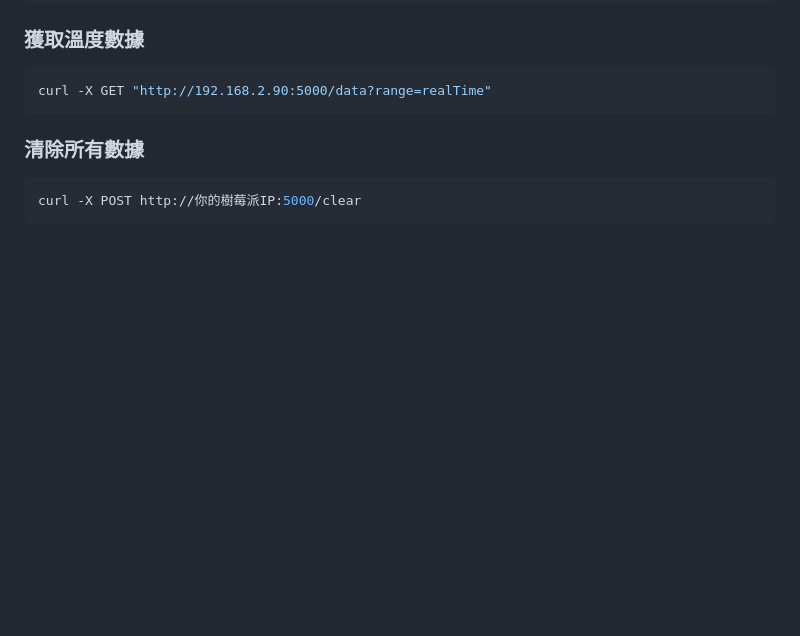
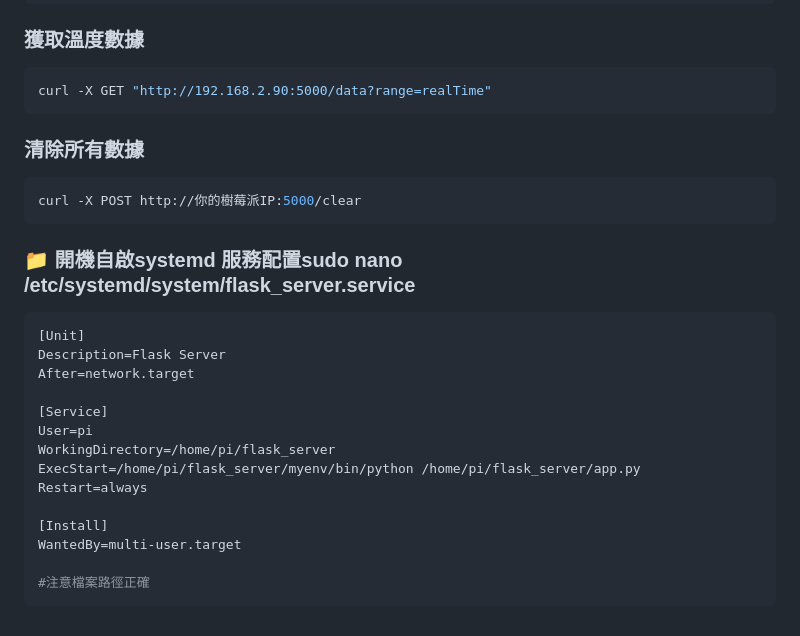
Before and after one commit to h78800/flask_server, a Markdown page: README.md, the part around the change. GitHub-like rendering; blank space fills up the shorter version.

````diff
--- a/README.md
+++ b/README.md
@@ -78,3 +78,21 @@ curl -X GET "http://192.168.2.90:5000/data?range=realTime"
 ```bash
 curl -X POST http://你的樹莓派IP:5000/clear
 ```
+### :file_folder: 開機自啟systemd 服務配置sudo nano /etc/systemd/system/flask_server.service
+
+```bash
+[Unit]
+Description=Flask Server
+After=network.target
+
+[Service]
+User=pi
+WorkingDirectory=/home/pi/flask_server
+ExecStart=/home/pi/flask_server/myenv/bin/python /home/pi/flask_server/app.py
+Restart=always
+
+[Install]
+WantedBy=multi-user.target
+
+#注意檔案路徑正確
+```
````
